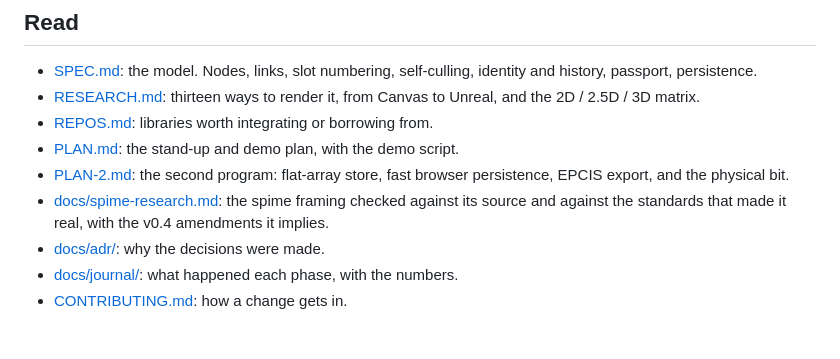
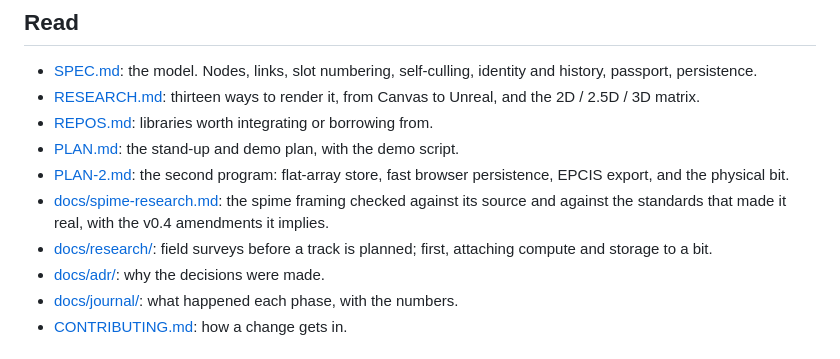
Before and after one commit to skinnerboxentertainment/VoxelPixelThingie, a Markdown page: README.md, the part around the change. GitHub-like rendering.

```diff
--- a/README.md
+++ b/README.md
@@ -72,6 +72,8 @@ A published scene lives at
 - [docs/spime-research.md](docs/spime-research.md): the spime framing
   checked against its source and against the standards that made it real,
   with the v0.4 amendments it implies.
+- [docs/research/](docs/research/): field surveys before a track is planned;
+  first, attaching compute and storage to a bit.
 - [docs/adr/](docs/adr/): why the decisions were made.
 - [docs/journal/](docs/journal/): what happened each phase, with the
   numbers.
```
Also changed, not shown: docs/research/compute-attachment.md (added, +199 -0 lines).
